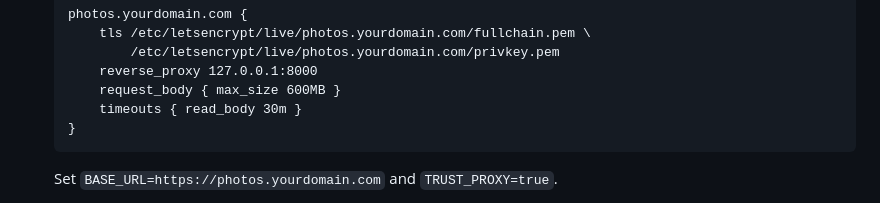
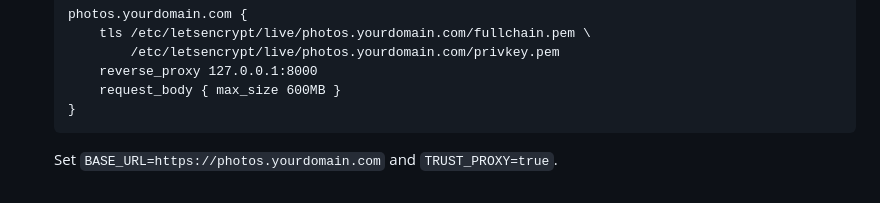
Before and after one commit to mxmrsn/qr-photo-server, a Markdown page: docs/NETWORK.md, the part around the change. Drawn GitHub-style.

````diff
--- a/docs/NETWORK.md
+++ b/docs/NETWORK.md
@@ -399,7 +399,6 @@ own domain at the laptop fixes all three at once.
            /etc/letsencrypt/live/photos.yourdomain.com/privkey.pem
        reverse_proxy 127.0.0.1:8000
        request_body { max_size 600MB }
-       timeouts { read_body 30m }
    }
    ```
 
````
Also changed, not shown: docs/FIRST-DEPLOY.md (+5 -3 lines).
